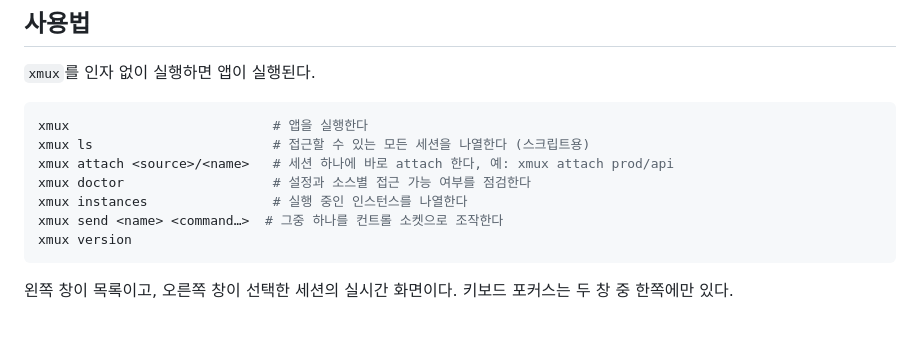
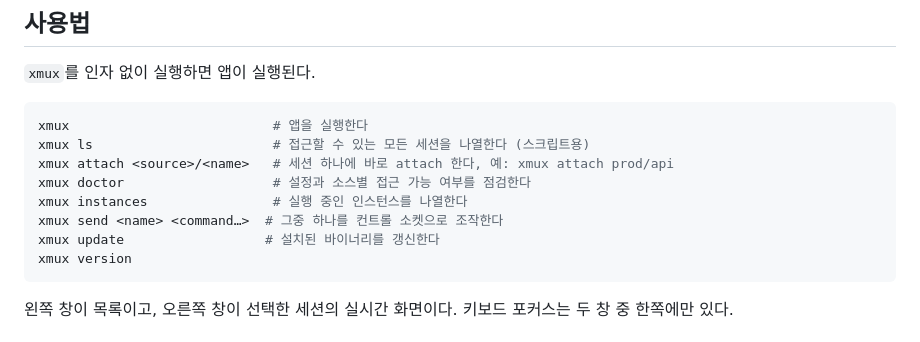
Before and after one commit to zer0ken/xmux, a Markdown page: README.ko.md, the part around the change. GitHub-like rendering.

Commit message:
docs: document xmux update

````diff
--- a/README.ko.md
+++ b/README.ko.md
@@ -57,6 +57,7 @@ xmux attach <source>/<name>   # 세션 하나에 바로 attach 한다, 예: xmux
 xmux doctor                   # 설정과 소스별 접근 가능 여부를 점검한다
 xmux instances                # 실행 중인 인스턴스를 나열한다
 xmux send <name> <command…>  # 그중 하나를 컨트롤 소켓으로 조작한다
+xmux update                  # 설치된 바이너리를 갱신한다
 xmux version
 ```
 
````
Also changed, not shown: INSTALL.md (+22 -3 lines), README.md (+1 -0 lines).
